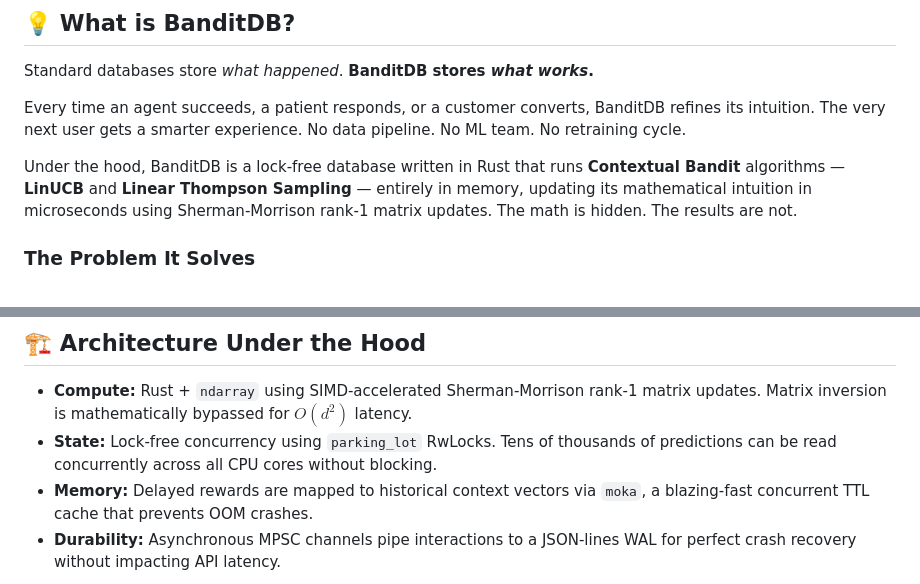
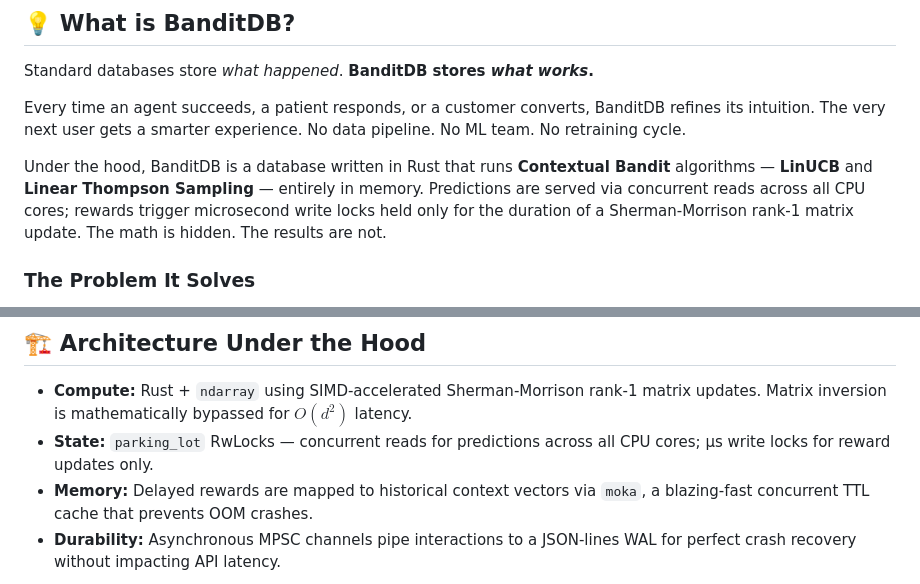
Before and after one commit to dynamicpricing-ai/banditdb, a Markdown page: README.md, 2 parts joined by grey strips. Rendered like a GitHub page.

Commit message:
Replace 'lock-free' with accurate concurrency description in README
Predictions use concurrent reads; rewards hold a μs write lock for the
Sherman-Morrison update. Both occurrences updated.

Co-Authored-By: Claude Sonnet 4.6 <noreply@anthropic.com>

```diff
--- a/README.md
+++ b/README.md
@@ -19,7 +19,7 @@ Standard databases store *what happened*. **BanditDB stores *what works*.**
 
 Every time an agent succeeds, a patient responds, or a customer converts, BanditDB refines its intuition. The very next user gets a smarter experience. No data pipeline. No ML team. No retraining cycle.
 
-Under the hood, BanditDB is a lock-free database written in Rust that runs **Contextual Bandit** algorithms — **LinUCB** and **Linear Thompson Sampling** — entirely in memory, updating its mathematical intuition in microseconds using Sherman-Morrison rank-1 matrix updates. The math is hidden. The results are not.
+Under the hood, BanditDB is a database written in Rust that runs **Contextual Bandit** algorithms — **LinUCB** and **Linear Thompson Sampling** — entirely in memory. Predictions are served via concurrent reads across all CPU cores; rewards trigger microsecond write locks held only for the duration of a Sherman-Morrison rank-1 matrix update. The math is hidden. The results are not.
 
 ### The Problem It Solves
 Building a self-learning personalisation engine today requires stitching together Kafka (event streaming), Redis (state), a Python worker (matrix math), and Postgres (logs).
@@ -269,7 +269,7 @@ Use `benchmark/movielens/offline_sweep.py` to sweep alpha, reward type, and feat
 ## 🏗 Architecture Under the Hood
 
 *   **Compute:** Rust + `ndarray` using SIMD-accelerated Sherman-Morrison rank-1 matrix updates. Matrix inversion is mathematically bypassed for $O(d^2)$ latency.
-*   **State:** Lock-free concurrency using `parking_lot` RwLocks. Tens of thousands of predictions can be read concurrently across all CPU cores without blocking.
+*   **State:** `parking_lot` RwLocks — concurrent reads for predictions across all CPU cores; μs write locks for reward updates only.
 *   **Memory:** Delayed rewards are mapped to historical context vectors via `moka`, a blazing-fast concurrent TTL cache that prevents OOM crashes.
 *   **Durability:** Asynchronous MPSC channels pipe interactions to a JSON-lines WAL for perfect crash recovery without impacting API latency.
 
```
